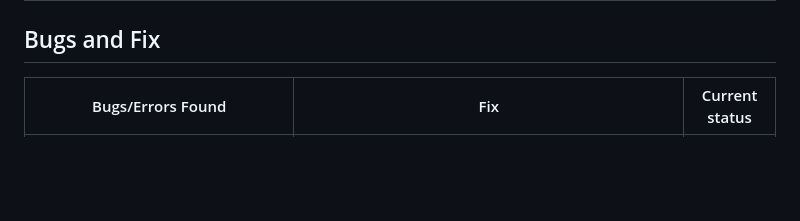
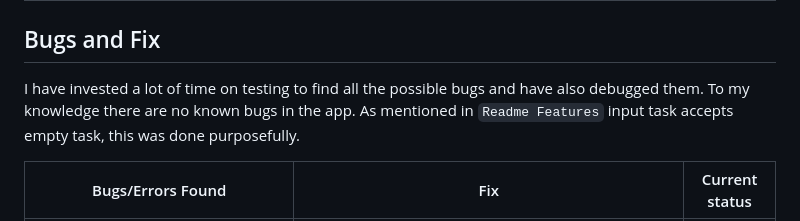
Before and after one commit to Pramilashanmugam/to-do-list, a Markdown page: TESTING.md, the part around the change. GitHub-like rendering; blank space fills up the shorter version.

Commit message:
docs: empty space acceptance explained

```diff
--- a/TESTING.md
+++ b/TESTING.md
@@ -99,6 +99,8 @@ HTML and CSS Validation not done as this project was solely created using Python
 
 ## Bugs and Fix
 
+I have invested a lot of time on testing to find all the possible bugs and have also debugged them. To my knowledge there are no known bugs in the app. As mentioned in `Readme Features` input task accepts empty task, this was done purposefully.
+
 | Bugs/Errors Found                                                                                                                    | Fix                                                                                                                                                                                                                              | Current status |
 | ------------------------------------------------------------------------------------------------------------------------------------ | -------------------------------------------------------------------------------------------------------------------------------------------------------------------------------------------------------------------------------- | -------------- |
 | Task input in add and update function accepted unlimited characters                                                                  | A Task is limited to a maximum of 100 characters                                                                                                                                                                                 | Fixed          |
```
